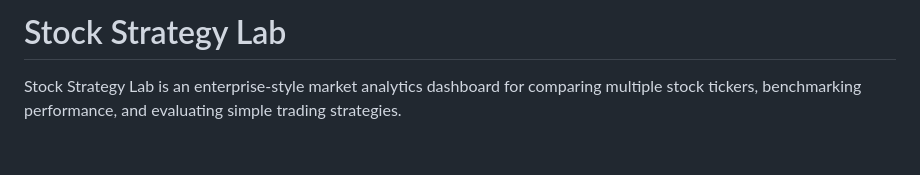
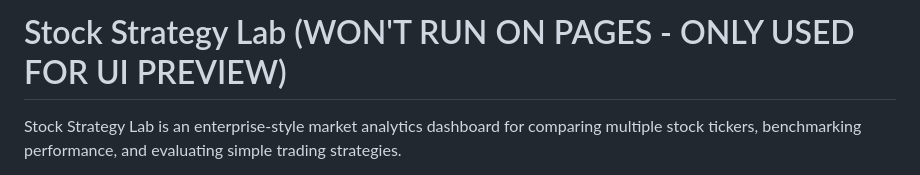
Before and after one commit to AllinGaming/data-visualization, a Markdown page: README.md, the part around the change. GitHub-like rendering; blank space fills up the shorter version.

```diff
--- a/README.md
+++ b/README.md
@@ -1,4 +1,4 @@
-# Stock Strategy Lab
+# Stock Strategy Lab (WON'T RUN ON PAGES - ONLY USED FOR UI PREVIEW)
 
 Stock Strategy Lab is an enterprise-style market analytics dashboard for comparing multiple stock tickers, benchmarking performance, and evaluating simple trading strategies.
 
```
